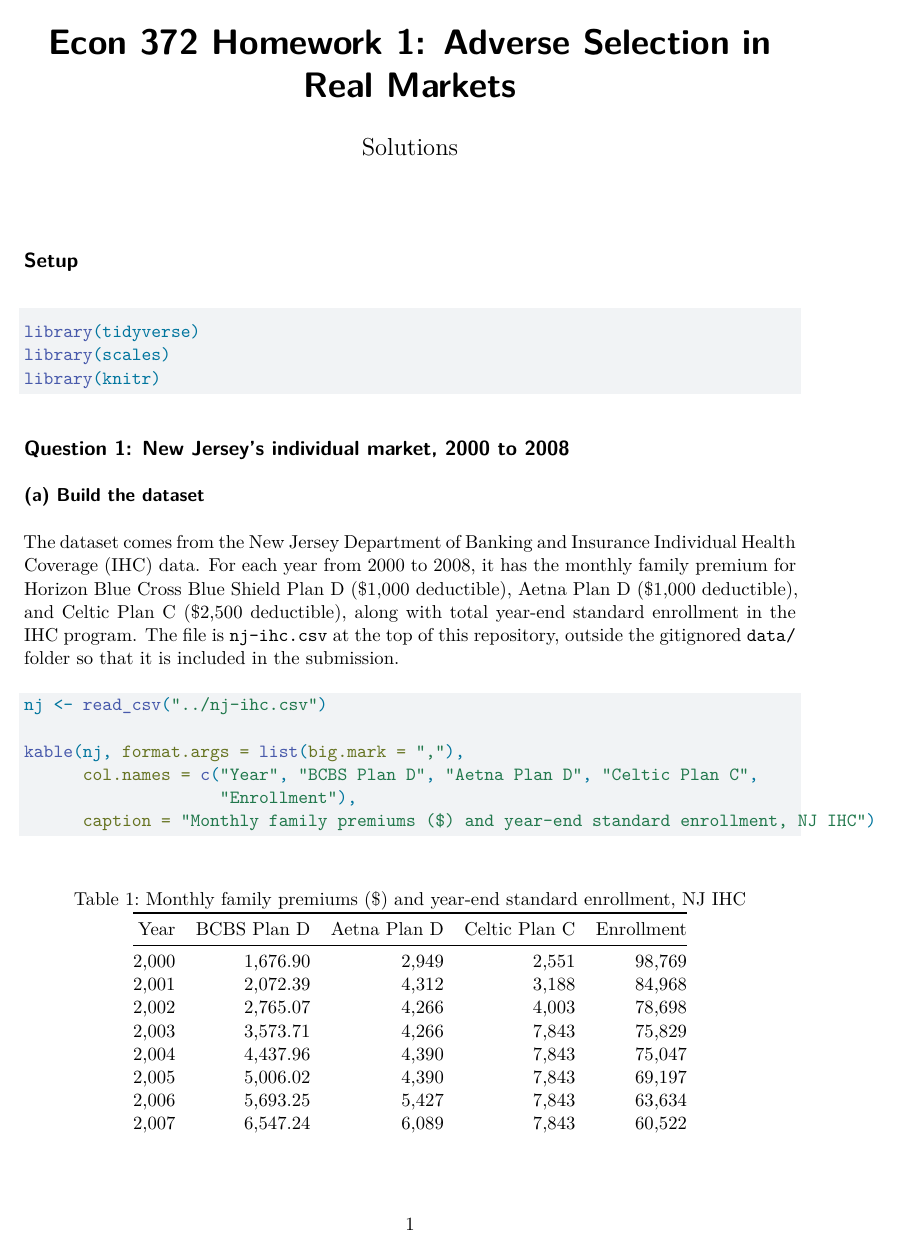
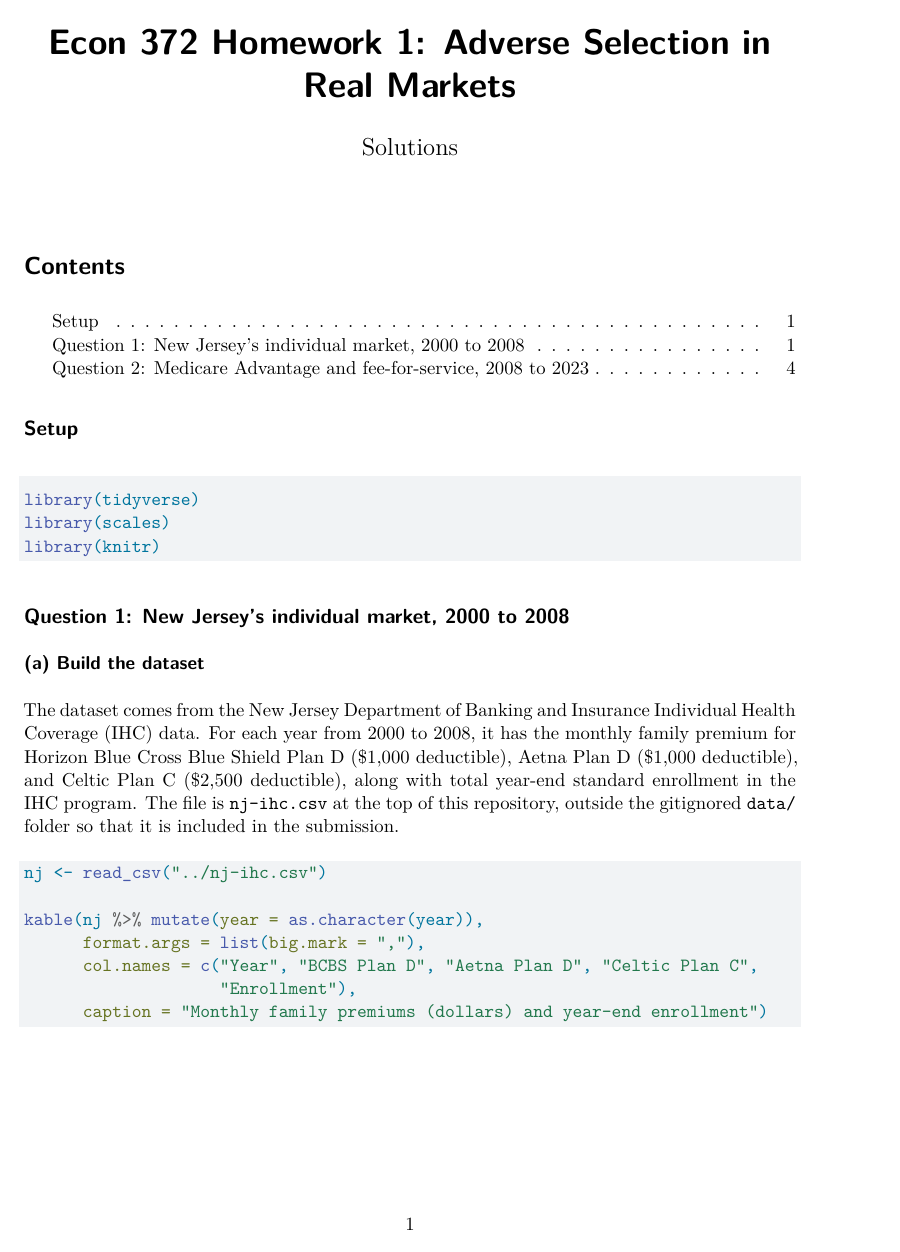
Before and after one commit to imccart/econ372-fall2026-hwk1, a Quarto document (code/analysis.qmd): page 1 of 6. Rendered offline with R 4.5, knitr and Pandoc in place of Quarto, then LaTeX, with nearby package versions; both versions are drawn in the output format of the newer one; some code elsewhere in the file could not run offline.

Commit message:
Render report to PDF

````diff
--- a/code/analysis.qmd
+++ b/code/analysis.qmd
@@ -2,11 +2,12 @@
 title: "Econ 372 Homework 1: Adverse Selection in Real Markets"
 author: "Solutions"
 format:
-  html:
+  pdf:
     toc: true
-    embed-resources: true
-    theme: cosmo
-    output-file: report.html
+    pdf-engine: xelatex
+    geometry: "margin=1in"
+    fig-pos: "H"
+    output-file: report.pdf
 execute:
   message: false
   warning: false
@@ -35,10 +36,11 @@
 ```{r}
 nj <- read_csv("../nj-ihc.csv")
 
-kable(nj, format.args = list(big.mark = ","),
+kable(nj %>% mutate(year = as.character(year)),
+      format.args = list(big.mark = ","),
       col.names = c("Year", "BCBS Plan D", "Aetna Plan D", "Celtic Plan C",
                     "Enrollment"),
-      caption = "Monthly family premiums ($) and year-end standard enrollment, NJ IHC")
+      caption = "Monthly family premiums (dollars) and year-end enrollment")
 ```
 
 ### (b) Make the figure
````
Also changed, not shown: README.md, code/report.html (deleted), code/report.pdf (added), code/analysis.qmd (26 more changed lines).
